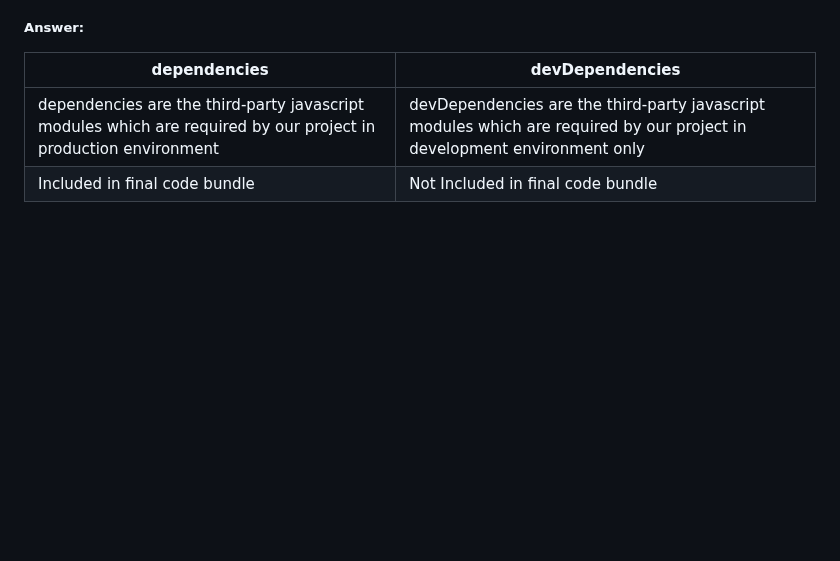
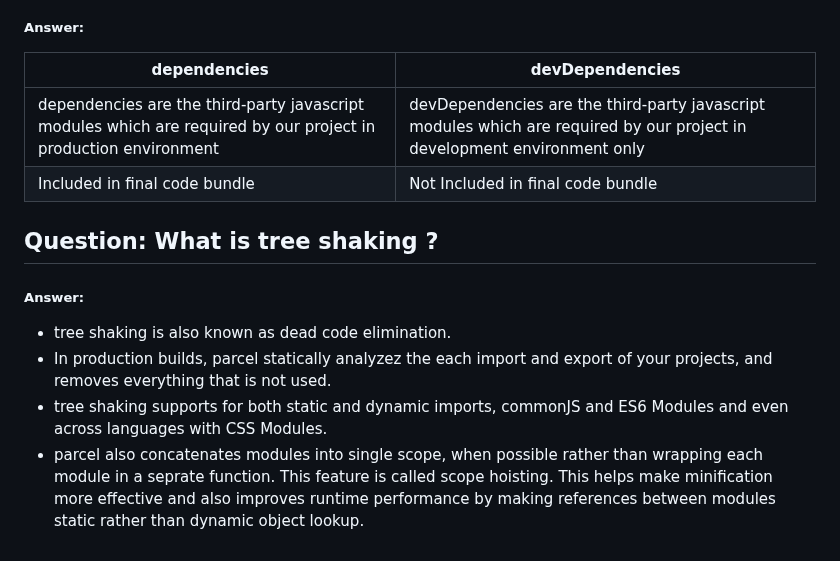
Before and after one commit to shivam-saway/ReactTutorial, a Markdown page: README.md, the part around the change. GitHub-like rendering; blank space fills up the shorter version.

Commit message:
tree shaking

```diff
--- a/README.md
+++ b/README.md
@@ -97,3 +97,10 @@ dist folder holds the minified version of our projects files, which were created
 | --- | --- |
 | dependencies are the third-party javascript modules which are required by our project in production environment | devDependencies are the third-party javascript modules which are required by our project in development environment only|
 | Included in final code bundle | Not Included in final code bundle |
+
+## Question: What is tree shaking ?
+##### Answer:
++ tree shaking is also known as dead code elimination.
++ In production builds, parcel statically analyzez the each import and export of your projects, and removes everything that is not used.
++ tree shaking supports for both static and dynamic imports, commonJS and ES6 Modules and even across languages with CSS Modules.
++ parcel also concatenates modules into single scope, when possible rather than wrapping each module in a seprate function. This feature is called scope hoisting. This helps make minification more effective and also improves runtime performance by making references between modules static rather than dynamic object lookup.
```
